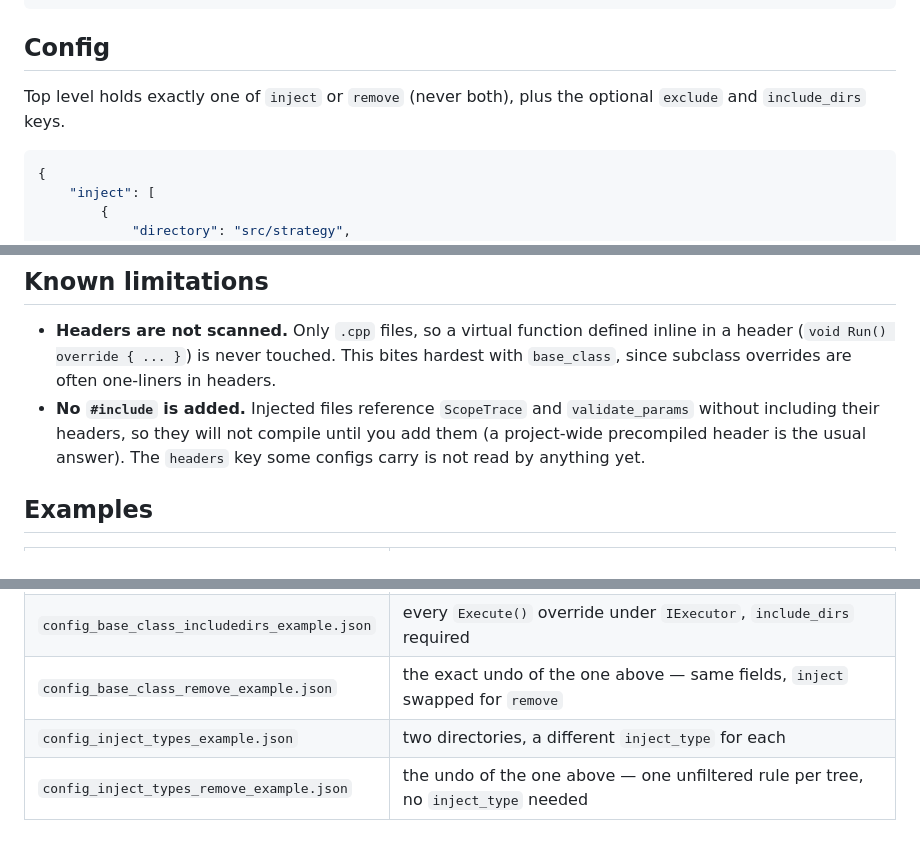
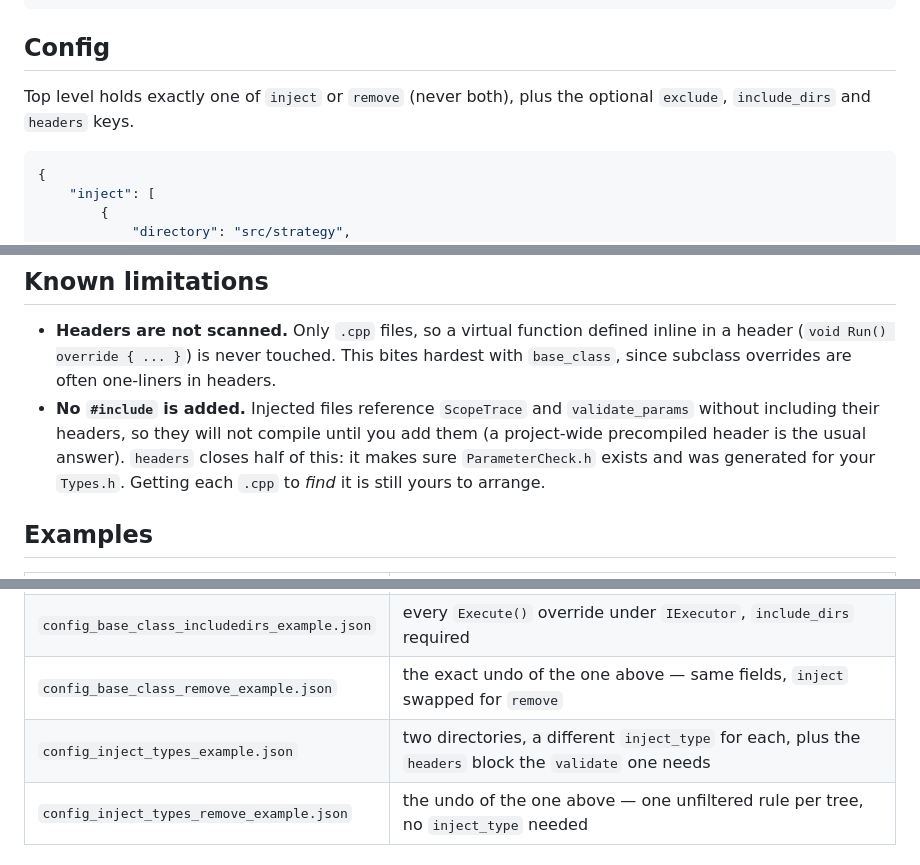
Before and after one commit to Celia2024-bit/tools, a Markdown page: trace_injector/README.md, 3 parts joined by grey strips. Rendered like a GitHub page.

````diff
--- a/trace_injector/README.md
+++ b/trace_injector/README.md
@@ -22,7 +22,7 @@ share a method name stay distinguishable:
 ## Config
 
 Top level holds exactly one of `inject` or `remove` (never both), plus the
-optional `exclude` and `include_dirs` keys.
+optional `exclude`, `include_dirs` and `headers` keys.
 
 ```json
 {
@@ -226,7 +276,9 @@ Echoing that would train you to ignore the warning that matters.
 - **No `#include` is added.** Injected files reference `ScopeTrace` and
   `validate_params` without including their headers, so they will not compile
   until you add them (a project-wide precompiled header is the usual answer).
-  The `headers` key some configs carry is not read by anything yet.
+  `headers` closes half of this: it makes sure `ParameterCheck.h` exists and
+  was generated for your `Types.h`. Getting each `.cpp` to *find* it is still
+  yours to arrange.
 
 ## Examples
 
@@ -237,7 +289,7 @@ Echoing that would train you to ignore the warning that matters.
 | `config_base_class_example.json` | every `Run()` override under `IStrategy`, no `include_dirs` needed |
 | `config_base_class_includedirs_example.json` | every `Execute()` override under `IExecutor`, `include_dirs` required |
 | `config_base_class_remove_example.json` | the exact undo of the one above — same fields, `inject` swapped for `remove` |
-| `config_inject_types_example.json` | two directories, a different `inject_type` for each |
+| `config_inject_types_example.json` | two directories, a different `inject_type` for each, plus the `headers` block the `validate` one needs |
 | `config_inject_types_remove_example.json` | the undo of the one above — one unfiltered rule per tree, no `inject_type` needed |
 
 ## Tests
````
Also changed, not shown: other parts of trace_injector/README.md (+61 -0 lines).
